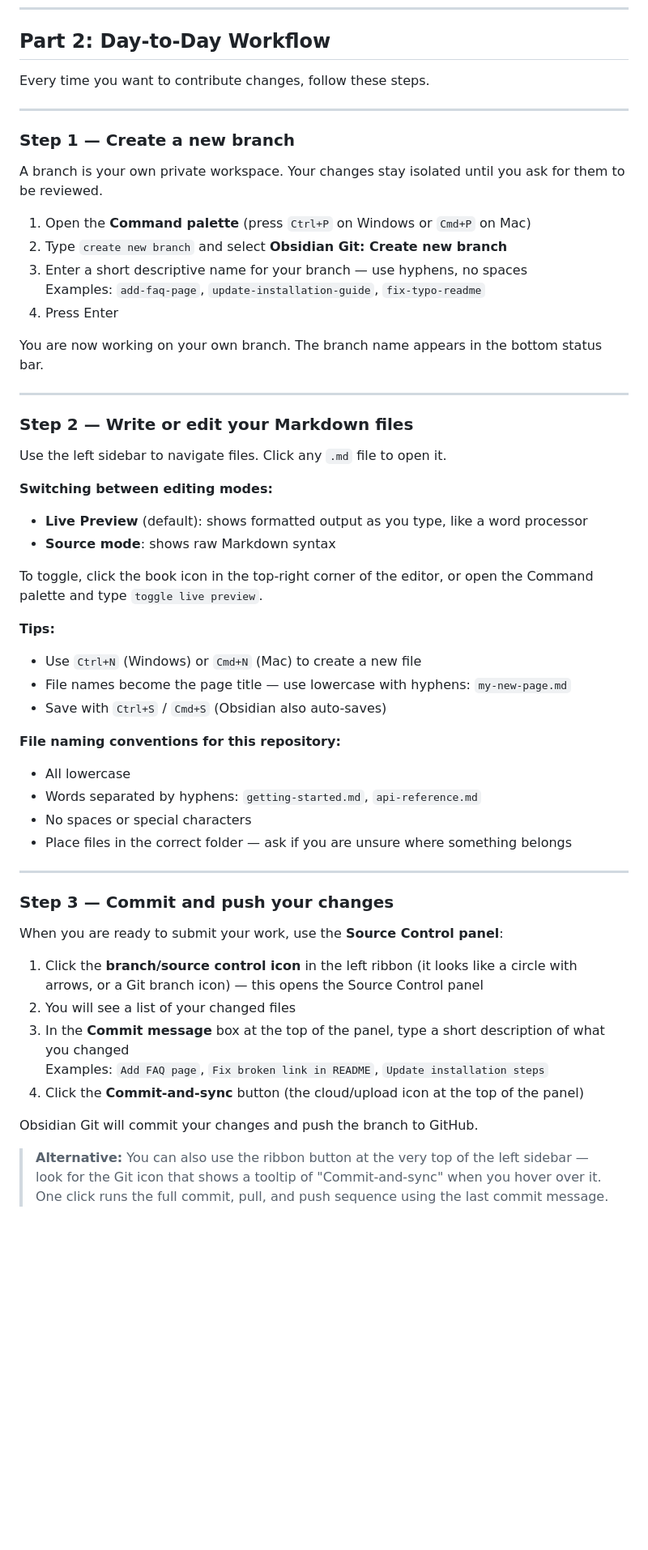
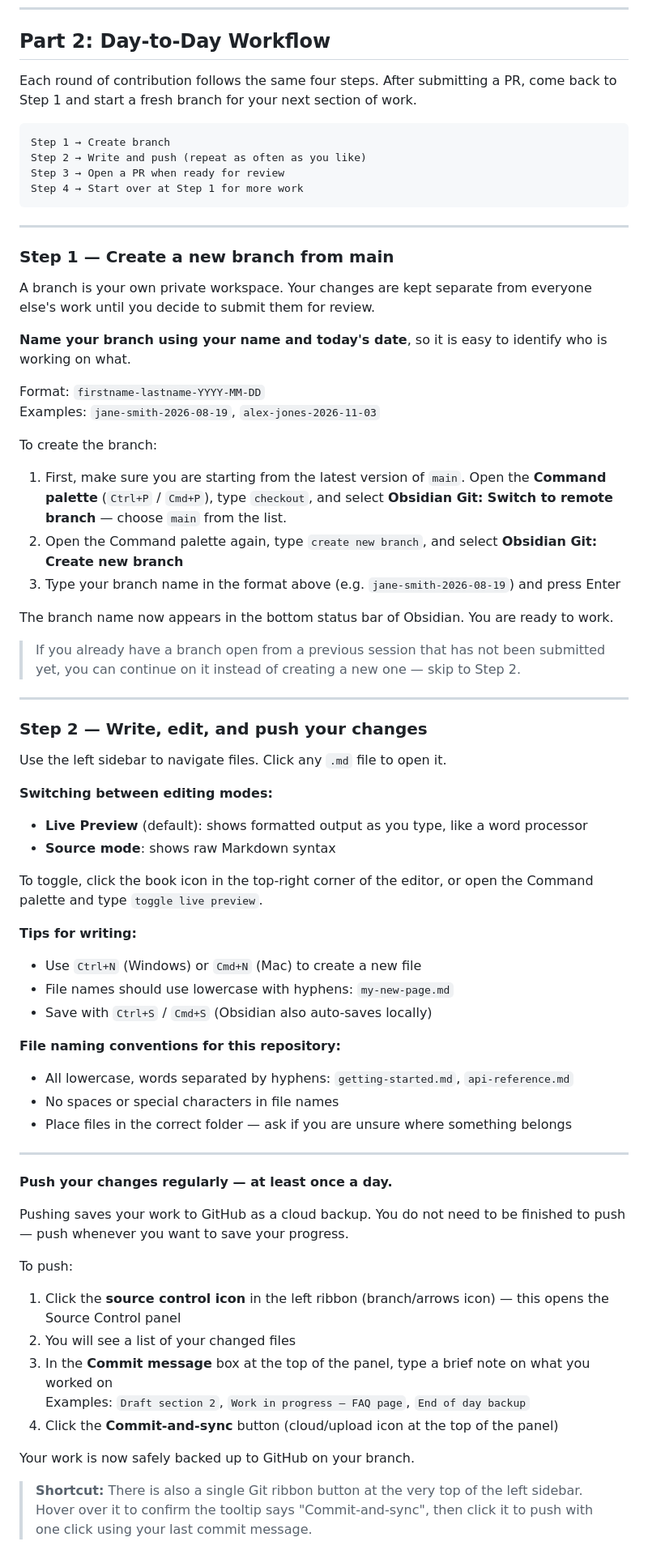
Before and after one commit to xmocxd/cloud-agent-scratchpad, a Markdown page: md-documentation/onboarding-guide.md, the part around one of its changes. Shown at 81% size. GitHub-like rendering; blank space fills up the shorter version.

Commit message:
Rewrite workflow: name+date branch naming, push-as-backup pattern, PR then start over on new branch
Co-authored-by: xmocxd <xmocxd@users.noreply.github.com>

````diff
--- a/md-documentation/onboarding-guide.md
+++ b/md-documentation/onboarding-guide.md
@@ -150,25 +150,39 @@ After restarting, all the repository files will appear in the left sidebar.
 
 ## Part 2: Day-to-Day Workflow
 
-Every time you want to contribute changes, follow these steps.
+Each round of contribution follows the same four steps. After submitting a PR, come back to Step 1 and start a fresh branch for your next section of work.
+
+```
+Step 1 → Create branch
+Step 2 → Write and push (repeat as often as you like)
+Step 3 → Open a PR when ready for review
+Step 4 → Start over at Step 1 for more work
+```
 
 ---
 
-### Step 1 — Create a new branch
+### Step 1 — Create a new branch from main
 
-A branch is your own private workspace. Your changes stay isolated until you ask for them to be reviewed.
+A branch is your own private workspace. Your changes are kept separate from everyone else's work until you decide to submit them for review.
 
-1. Open the **Command palette** (press `Ctrl+P` on Windows or `Cmd+P` on Mac)
-2. Type `create new branch` and select **Obsidian Git: Create new branch**
-3. Enter a short descriptive name for your branch — use hyphens, no spaces
-   Examples: `add-faq-page`, `update-installation-guide`, `fix-typo-readme`
-4. Press Enter
+**Name your branch using your name and today's date**, so it is easy to identify who is working on what.
 
-You are now working on your own branch. The branch name appears in the bottom status bar.
+Format: `firstname-lastname-YYYY-MM-DD`
+Examples: `jane-smith-2026-08-19`, `alex-jones-2026-11-03`
+
+To create the branch:
+
+1. First, make sure you are starting from the latest version of `main`. Open the **Command palette** (`Ctrl+P` / `Cmd+P`), type `checkout`, and select **Obsidian Git: Switch to remote branch** — choose `main` from the list.
+2. Open the Command palette again, type `create new branch`, and select **Obsidian Git: Create new branch**
+3. Type your branch name in the format above (e.g. `jane-smith-2026-08-19`) and press Enter
+
+The branch name now appears in the bottom status bar of Obsidian. You are ready to work.
+
+> If you already have a branch open from a previous session that has not been submitted yet, you can continue on it instead of creating a new one — skip to Step 2.
 
 ---
 
-### Step 2 — Write or edit your Markdown files
+### Step 2 — Write, edit, and push your changes
 
 Use the left sidebar to navigate files. Click any `.md` file to open it.
 
@@ -179,30 +193,31 @@ Use the left sidebar to navigate files. Click any `.md` file to open it.
 
 To toggle, click the book icon in the top-right corner of the editor, or open the Command palette and type `toggle live preview`.
 
-**Tips:**
+**Tips for writing:**
 - Use `Ctrl+N` (Windows) or `Cmd+N` (Mac) to create a new file
-- File names become the page title — use lowercase with hyphens: `my-new-page.md`
-- Save with `Ctrl+S` / `Cmd+S` (Obsidian also auto-saves)
+- File names should use lowercase with hyphens: `my-new-page.md`
+- Save with `Ctrl+S` / `Cmd+S` (Obsidian also auto-saves locally)
 
 **File naming conventions for this repository:**
-- All lowercase
-- Words separated by hyphens: `getting-started.md`, `api-reference.md`
-- No spaces or special characters
+- All lowercase, words separated by hyphens: `getting-started.md`, `api-reference.md`
+- No spaces or special characters in file names
 - Place files in the correct folder — ask if you are unsure where something belongs
 
 ---
 
-### Step 3 — Commit and push your changes
+**Push your changes regularly — at least once a day.**
 
-When you are ready to submit your work, use the **Source Control panel**:
+Pushing saves your work to GitHub as a cloud backup. You do not need to be finished to push — push whenever you want to save your progress.
 
-1. Click the **branch/source control icon** in the left ribbon (it looks like a circle with arrows, or a Git branch icon) — this opens the Source Control panel
+To push:
+
+1. Click the **source control icon** in the left ribbon (branch/arrows icon) — this opens the Source Control panel
 2. You will see a list of your changed files
-3. In the **Commit message** box at the top of the panel, type a short description of what you changed
-   Examples: `Add FAQ page`, `Fix broken link in README`, `Update installation steps`
-4. Click the **Commit-and-sync** button (the cloud/upload icon at the top of the panel)
+3. In the **Commit message** box at the top of the panel, type a brief note on what you worked on
+   Examples: `Draft section 2`, `Work in progress — FAQ page`, `End of day backup`
+4. Click the **Commit-and-sync** button (cloud/upload icon at the top of the panel)
 
-Obsidian Git will commit your changes and push the branch to GitHub.
+Your work is now safely backed up to GitHub on your branch.
 
-> **Alternative:** You can also use the ribbon button at the very top of the left sidebar — look for the Git icon that shows a tooltip of "Commit-and-sync" when you hover over it. One click runs the full commit, pull, and push sequence using the last commit message.
+> **Shortcut:** There is also a single Git ribbon button at the very top of the left sidebar. Hover over it to confirm the tooltip says "Commit-and-sync", then click it to push with one click using your last commit message.
 
````
Also changed, not shown: other parts of md-documentation/onboarding-guide.md (+38 -16 lines).
